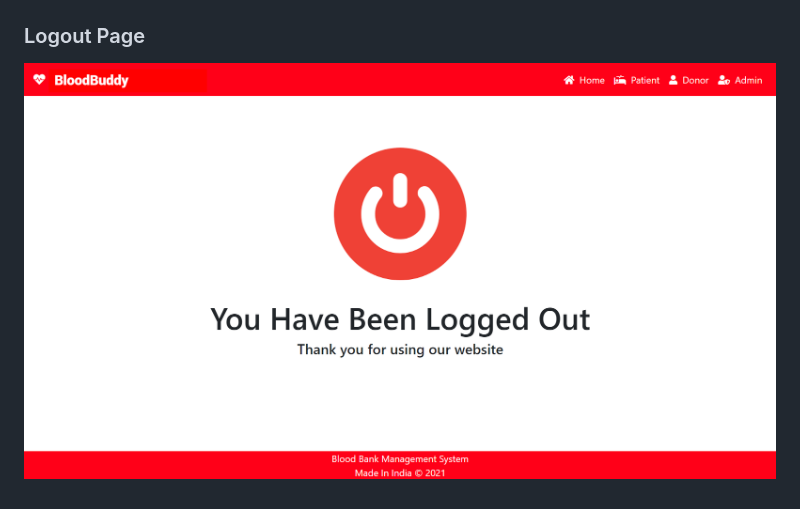
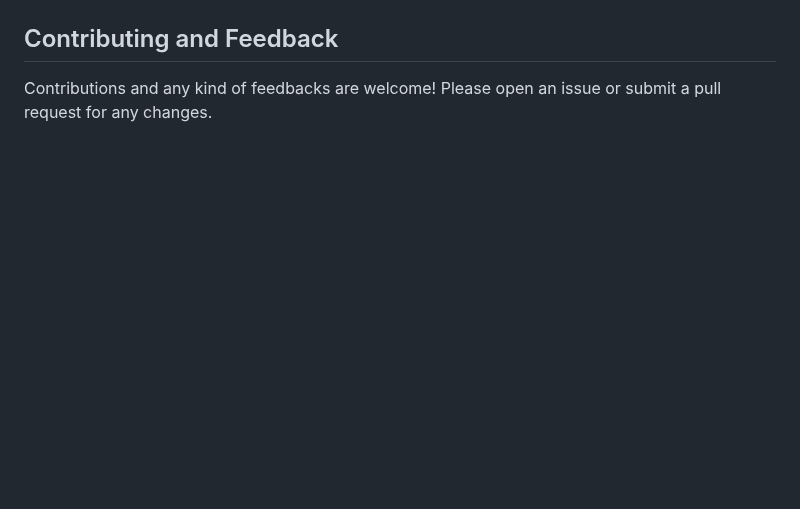
Before and after one commit to Snehee12/BloodBuddy, a Markdown page: README.md, the part around the change. Rendered like a GitHub page; blank space fills up the shorter version.

```diff
--- a/README.md
+++ b/README.md
@@ -64,5 +64,6 @@ BloodBuddy addresses the challenges faced by traditional blood bank management s
 ### Blood Requests
 ![BloodRequests](Screenshots/bloodrequest.png)
 
-### Logout Page
-![Logout](Screenshots/logout.png)
+## Contributing and Feedback
+
+Contributions and any kind of feedbacks are welcome! Please open an issue or submit a pull request for any changes.
```
